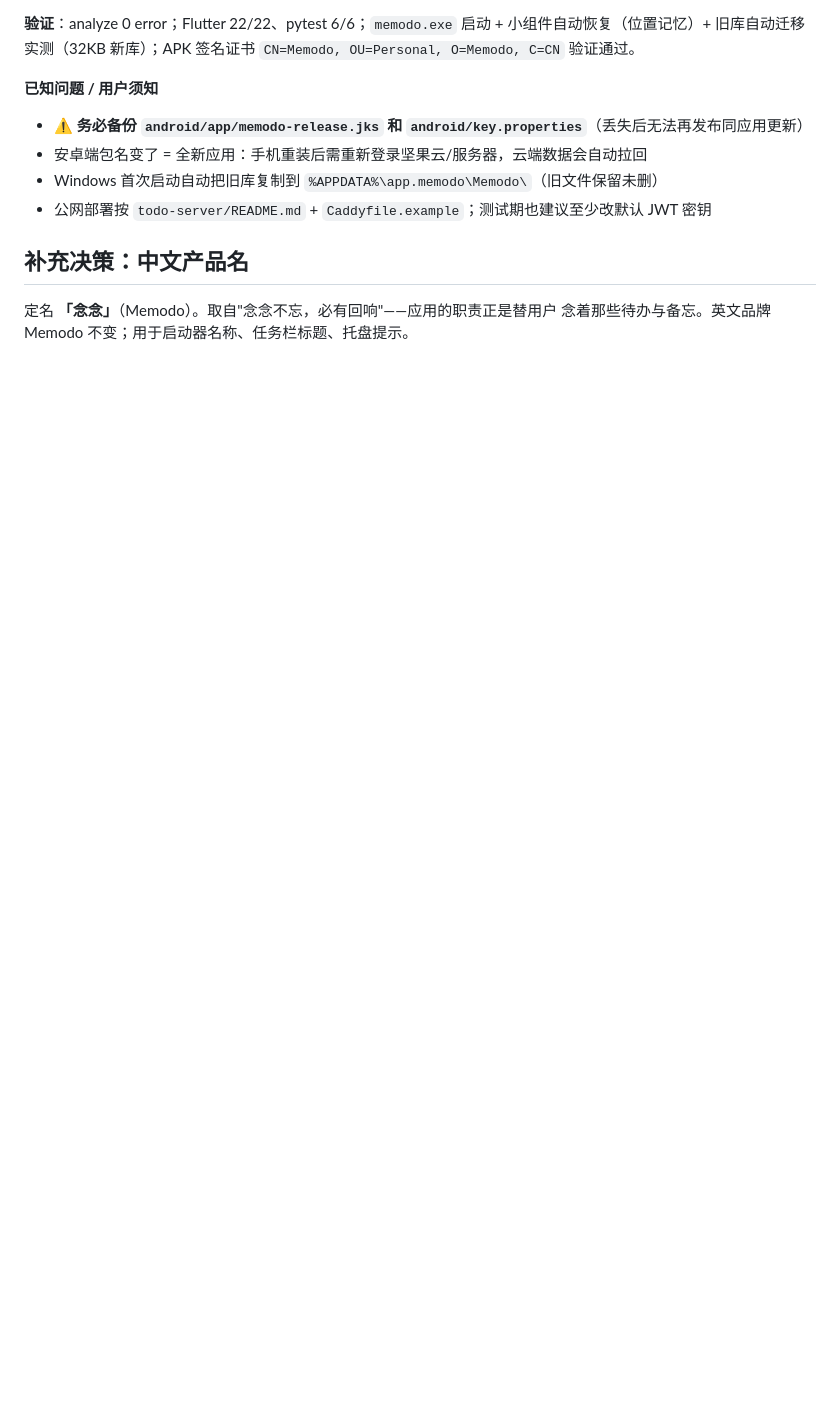
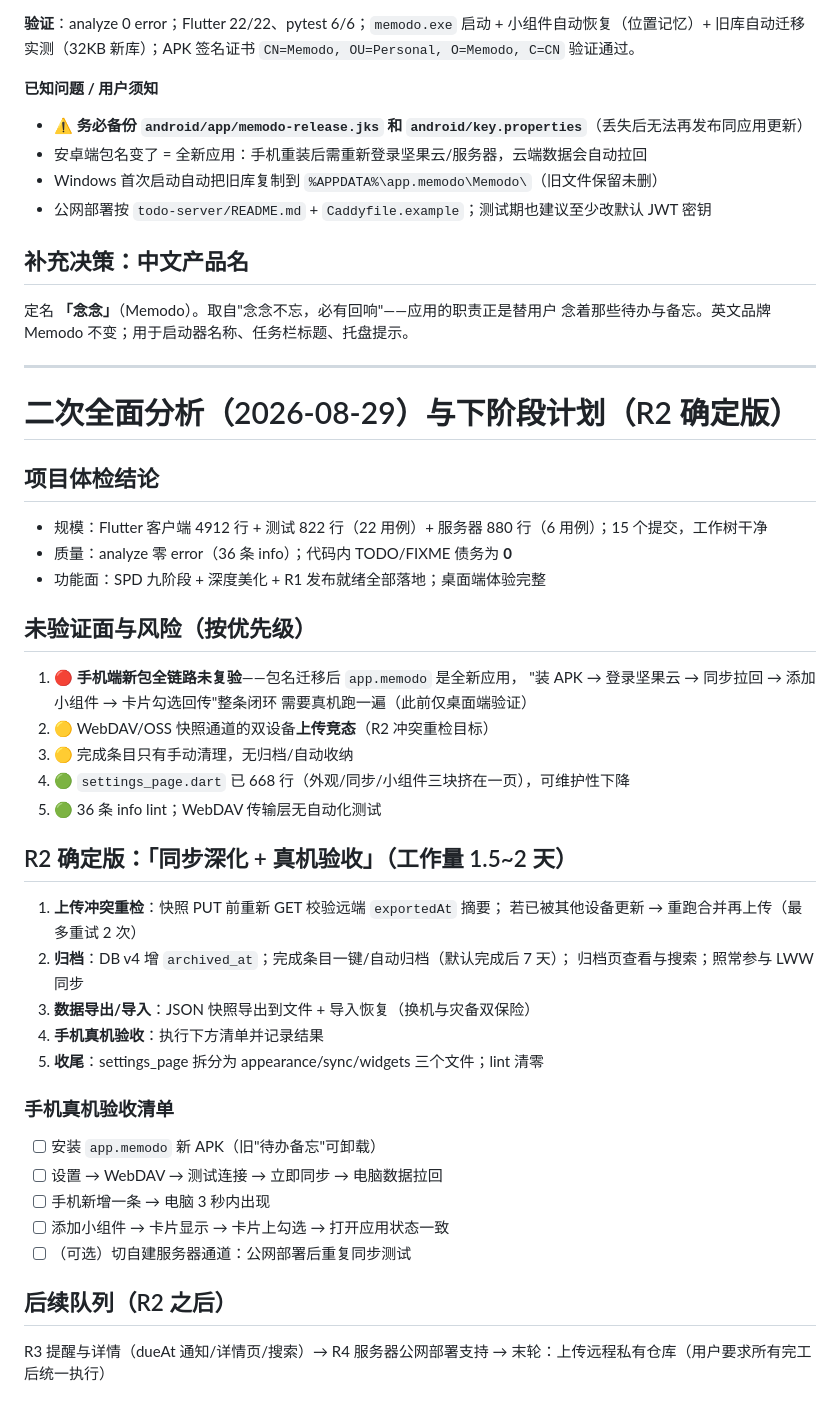
Before and after one commit to Match189/Memodo, a Markdown page: docs/ROADMAP.md, the part around the change. Rendered like a GitHub page; blank space fills up the shorter version.

Commit message:
docs: 二次全面分析 + R2 确定版计划（同步深化+真机验收）

```diff
--- a/docs/ROADMAP.md
+++ b/docs/ROADMAP.md
@@ -78,3 +78,46 @@
 
 定名 **「念念」**（Memodo）。取自"念念不忘，必有回响"——应用的职责正是替用户
 念着那些待办与备忘。英文品牌 Memodo 不变；用于启动器名称、任务栏标题、托盘提示。
+
+---
+
+# 二次全面分析（2026-08-29）与下阶段计划（R2 确定版）
+
+## 项目体检结论
+
+- 规模：Flutter 客户端 4912 行 + 测试 822 行（22 用例）+ 服务器 880 行（6 用例）；15 个提交，工作树干净
+- 质量：analyze 零 error（36 条 info）；代码内 TODO/FIXME 债务为 **0**
+- 功能面：SPD 九阶段 + 深度美化 + R1 发布就绪全部落地；桌面端体验完整
+
+## 未验证面与风险（按优先级）
+
+1. 🔴 **手机端新包全链路未复验**——包名迁移后 `app.memodo` 是全新应用，
+   "装 APK → 登录坚果云 → 同步拉回 → 添加小组件 → 卡片勾选回传"整条闭环
+   需要真机跑一遍（此前仅桌面端验证）
+2. 🟡 WebDAV/OSS 快照通道的双设备**上传竞态**（R2 冲突重检目标）
+3. 🟡 完成条目只有手动清理，无归档/自动收纳
+4. 🟢 `settings_page.dart` 已 668 行（外观/同步/小组件三块挤在一页），可维护性下降
+5. 🟢 36 条 info lint；WebDAV 传输层无自动化测试
+
+## R2 确定版：「同步深化 + 真机验收」（工作量 1.5~2 天）
+
+1. **上传冲突重检**：快照 PUT 前重新 GET 校验远端 `exportedAt` 摘要；
+   若已被其他设备更新 → 重跑合并再上传（最多重试 2 次）
+2. **归档**：DB v4 增 `archived_at`；完成条目一键/自动归档（默认完成后 7 天）；
+   归档页查看与搜索；照常参与 LWW 同步
+3. **数据导出/导入**：JSON 快照导出到文件 + 导入恢复（换机与灾备双保险）
+4. **手机真机验收**：执行下方清单并记录结果
+5. **收尾**：settings_page 拆分为 appearance/sync/widgets 三个文件；lint 清零
+
+### 手机真机验收清单
+
+- [ ] 安装 `app.memodo` 新 APK（旧"待办备忘"可卸载）
+- [ ] 设置 → WebDAV → 测试连接 → 立即同步 → 电脑数据拉回
+- [ ] 手机新增一条 → 电脑 3 秒内出现
+- [ ] 添加小组件 → 卡片显示 → 卡片上勾选 → 打开应用状态一致
+- [ ] （可选）切自建服务器通道：公网部署后重复同步测试
+
+## 后续队列（R2 之后）
+
+R3 提醒与详情（dueAt 通知/详情页/搜索）→ R4 服务器公网部署支持 →
+末轮：上传远程私有仓库（用户要求所有完工后统一执行）
```
